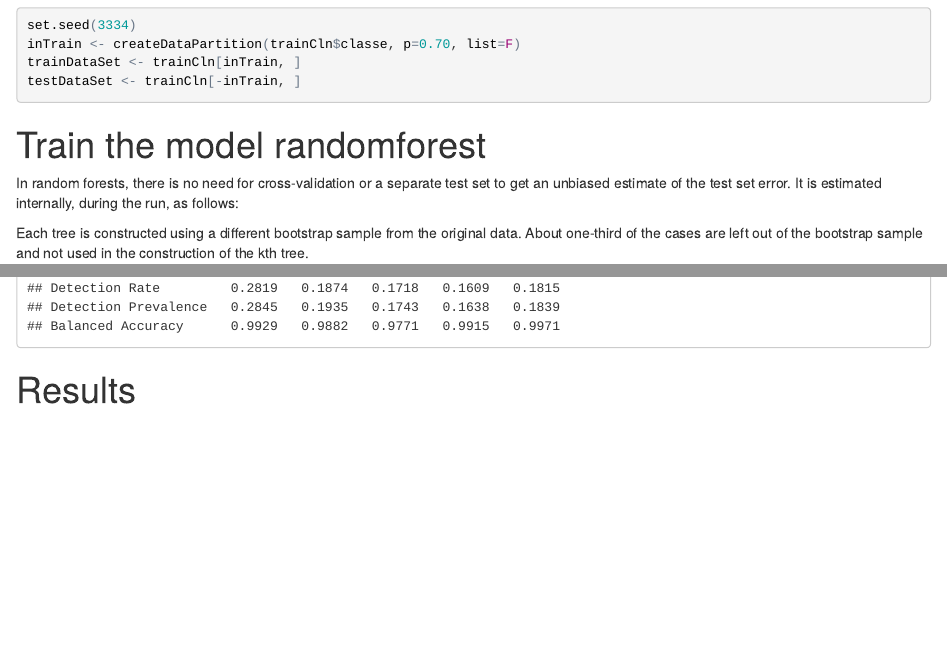
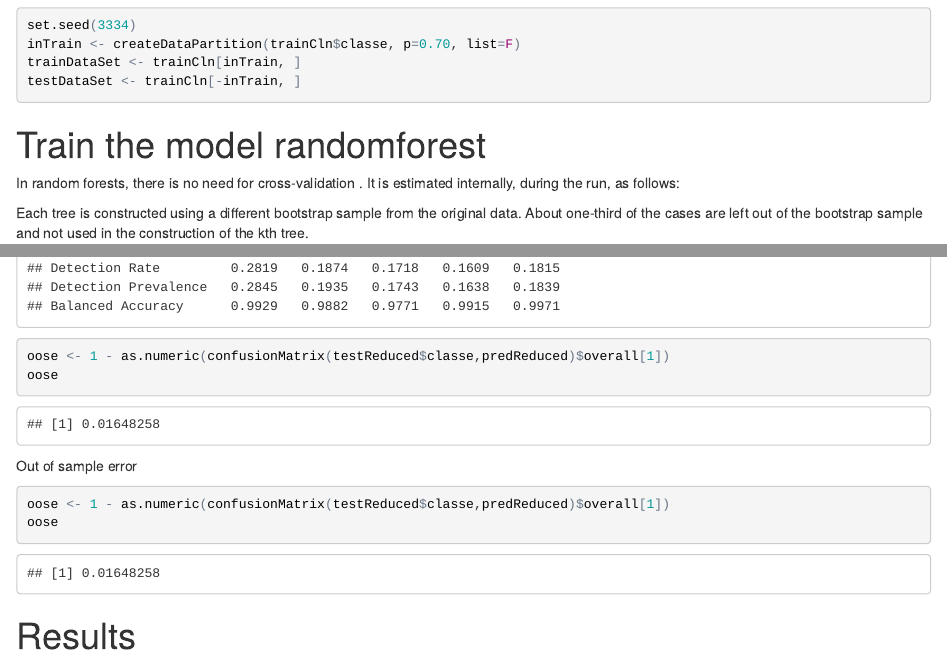
Before and after one commit to afuyo/practicalmachinelearning, an R Markdown document (report.rmd): the page in a window 1100 px wide, from 1250 px down, and a second part further down, joined at a grey line. The pictures show the output file report.html that the author committed with the source, opened offline.

Commit message:
Final commit

````diff
--- a/report.rmd
+++ b/report.rmd
@@ -56,7 +56,7 @@ testDataSet <- trainCln[-inTrain, ]
 
 ```
 #Train the model randomforest
-In random forests, there is no need for cross-validation or a separate test set to get an unbiased estimate of the test set error. It is estimated internally, during the run, as follows:
+In random forests, there is no need for cross-validation . It is estimated internally, during the run, as follows:
 
 Each tree is constructed using a different bootstrap sample from the original data. About one-third of the cases are left out of the bootstrap sample and not used in the construction of the kth tree.
 ```{r, echo=TRUE}
@@ -102,7 +102,17 @@ Prediciton for the new model with reduced number of variables.
 ```{r}
 predReduced<-predict(modelRfReduced,testReduced)
 confusionMatrix(testReduced$classe,predReduced)
+oose <- 1 - as.numeric(confusionMatrix(testReduced$classe,predReduced)$overall[1])
+oose
 ```
+
+Out of sample error
+```{r}
+oose <- 1 - as.numeric(confusionMatrix(testReduced$classe,predReduced)$overall[1])
+oose
+```
+
+
 #Results
 
 ```{r}
````
Also changed, not shown: report.html, report.md, report.rmd (2 more changed lines).
